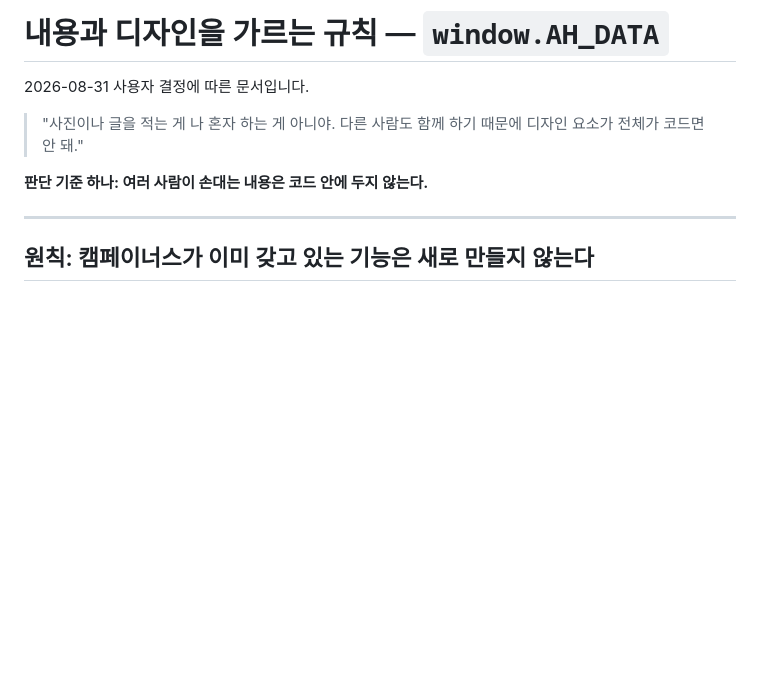
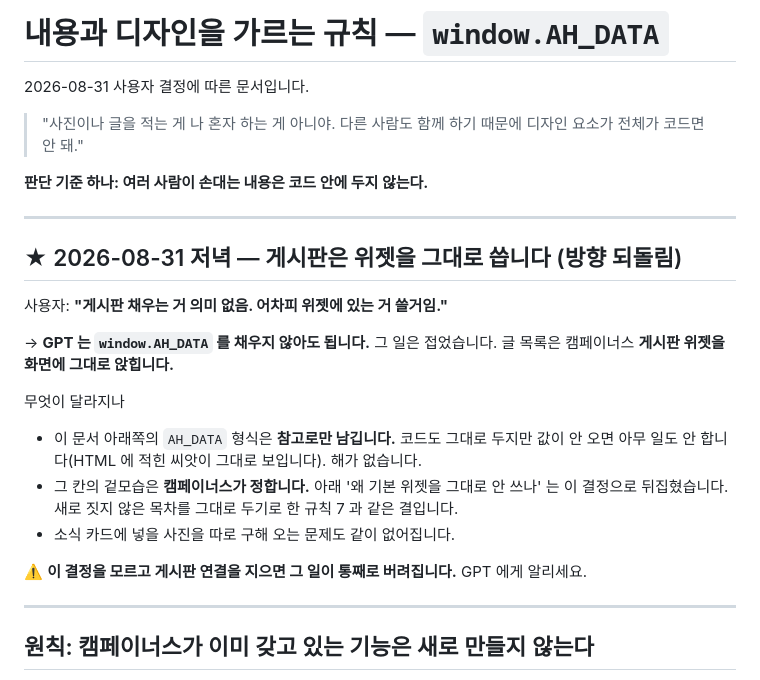
Before and after one commit to bada17/action-home-renewal, a Markdown page: CONTENT.md, the part around the change. Rendered like a GitHub page; blank space fills up the shorter version.

```diff
--- a/CONTENT.md
+++ b/CONTENT.md
@@ -6,6 +6,25 @@
 > 디자인 요소가 전체가 코드면 안 돼."
 
 **판단 기준 하나: 여러 사람이 손대는 내용은 코드 안에 두지 않는다.**
+
+---
+
+## ★ 2026-08-31 저녁 — 게시판은 **위젯을 그대로 씁니다** (방향 되돌림)
+
+사용자: **"게시판 채우는 거 의미 없음. 어차피 위젯에 있는 거 쓸거임."**
+
+→ **GPT 는 `window.AH_DATA` 를 채우지 않아도 됩니다.** 그 일은 접었습니다.
+   글 목록은 캠페이너스 **게시판 위젯을 화면에 그대로 앉힙니다.**
+
+무엇이 달라지나
+
+- 이 문서 아래쪽의 `AH_DATA` 형식은 **참고로만 남깁니다.** 코드도 그대로 두지만
+  값이 안 오면 아무 일도 안 합니다(HTML 에 적힌 씨앗이 그대로 보입니다). 해가 없습니다.
+- 그 칸의 겉모습은 **캠페이너스가 정합니다.** 아래 '왜 기본 위젯을 그대로 안 쓰나' 는
+  이 결정으로 뒤집혔습니다. 새로 짓지 않은 목차를 그대로 두기로 한 규칙 7 과 같은 결입니다.
+- 소식 카드에 넣을 사진을 따로 구해 오는 문제도 같이 없어집니다.
+
+⚠️ **이 결정을 모르고 게시판 연결을 지으면 그 일이 통째로 버려집니다.** GPT 에게 알리세요.
 
 ---
 
```
Also changed, not shown: CAMPAIGNUS_IMPLEMENTATION.md (added, +56 -0 lines), README.md (+6 -0 lines).
